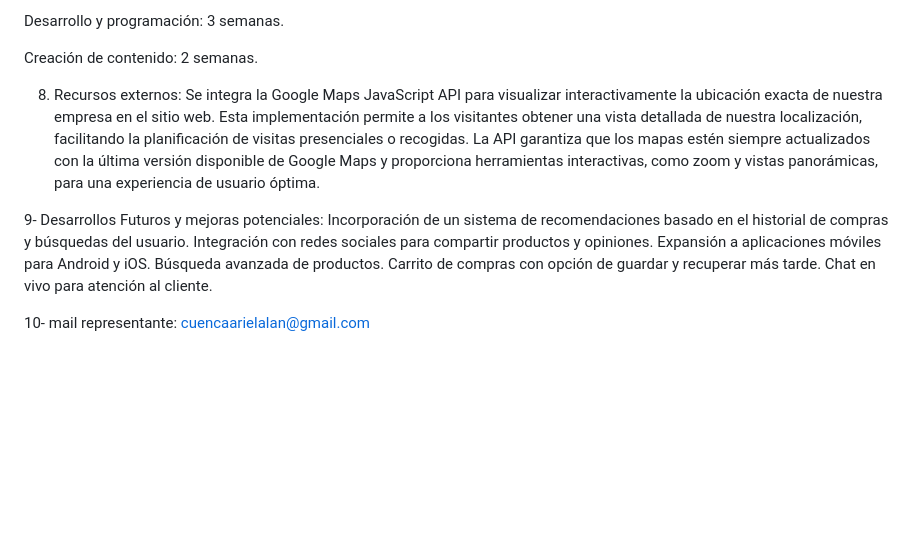
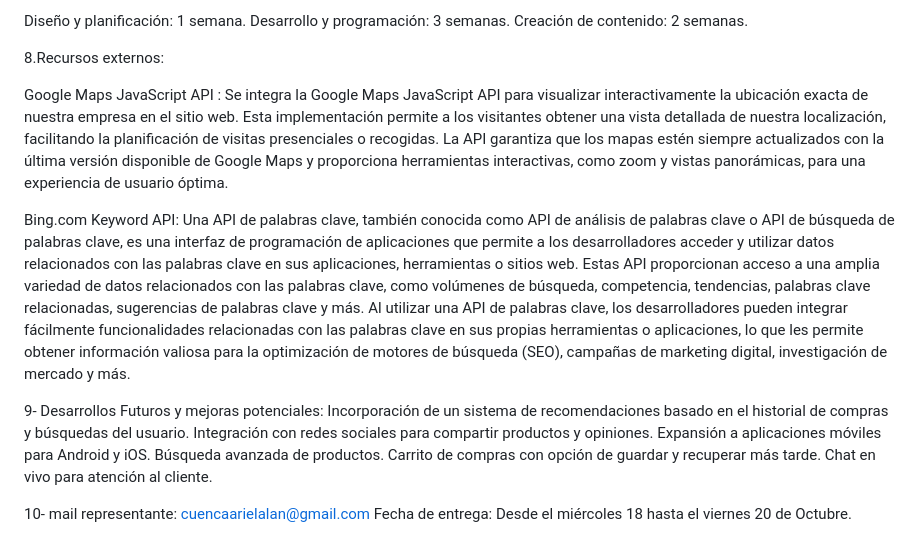
Before and after one commit to sdoqq1616/Big_Time_Shop, a Markdown page: README.md, the part around the change printed below. Rendered like a GitHub page; blank space fills up the shorter version.

```diff
--- a/README.md
+++ b/README.md
@@ -84,19 +53,18 @@ Diseño y planificación: 1 semana.
 Desarrollo y programación: 3 semanas.
-
 Creación de contenido: 2 semanas.
 
-8. Recursos externos:
-Se integra la Google Maps JavaScript API para visualizar interactivamente la ubicación exacta de nuestra empresa en el sitio web. Esta implementación permite a los visitantes obtener una vista detallada de nuestra localización, facilitando la planificación de visitas presenciales o recogidas. La API garantiza que los mapas estén siempre actualizados con la última versión disponible de Google Maps y proporciona herramientas interactivas, como zoom y vistas panorámicas, para una experiencia de usuario óptima.
-
-9- Desarrollos Futuros y mejoras potenciales:
-Incorporación de un sistema de recomendaciones basado en el historial de compras y búsquedas del usuario.
-Integración con redes sociales para compartir productos y opiniones.
-Expansión a aplicaciones móviles para Android y iOS.
-Búsqueda avanzada de productos.
-Carrito de compras con opción de guardar y recuperar más tarde.
-Chat en vivo para atención al cliente.
+8.Recursos externos:
 
 
+Google Maps JavaScript API : Se integra la Google Maps JavaScript API para visualizar interactivamente la ubicación exacta de nuestra empresa en el sitio web. Esta implementación permite a los visitantes obtener una vista detallada de nuestra localización, facilitando la planificación de visitas presenciales o recogidas. La API garantiza que los mapas estén siempre actualizados con la última versión disponible de Google Maps y proporciona herramientas interactivas, como zoom y vistas panorámicas, para una experiencia de usuario óptima.
+
+
+
+
+Bing.com Keyword API: Una API de palabras clave, también conocida como API de análisis de palabras clave o API de búsqueda de palabras clave, es una interfaz de programación de aplicaciones que permite a los desarrolladores acceder y utilizar datos relacionados con las palabras clave en sus aplicaciones, herramientas o sitios web.
+Estas API proporcionan acceso a una amplia variedad de datos relacionados con las palabras clave, como volúmenes de búsqueda, competencia, tendencias, palabras clave relacionadas, sugerencias de palabras clave y más. Al utilizar una API de palabras clave, los desarrolladores pueden integrar fácilmente funcionalidades relacionadas con las palabras clave en sus propias herramientas o aplicaciones, lo que les permite obtener información valiosa para la optimización de motores de búsqueda (SEO), campañas de marketing digital, investigación de mercado y más.
+
+9- Desarrollos Futuros y mejoras potenciales: Incorporación de un sistema de recomendaciones basado en el historial de compras y búsquedas del usuario. Integración con redes sociales para compartir productos y opiniones. Expansión a aplicaciones móviles para Android y iOS. Búsqueda avanzada de productos. Carrito de compras con opción de guardar y recuperar más tarde. Chat en vivo para atención al cliente.
+
 10- mail representante: cuencaarielalan@gmail.com
-
 Fecha de entrega: Desde el miércoles 18 hasta el viernes 20 de Octubre.
```
Also changed, not shown: other parts of README.md (+23 -54 lines).
